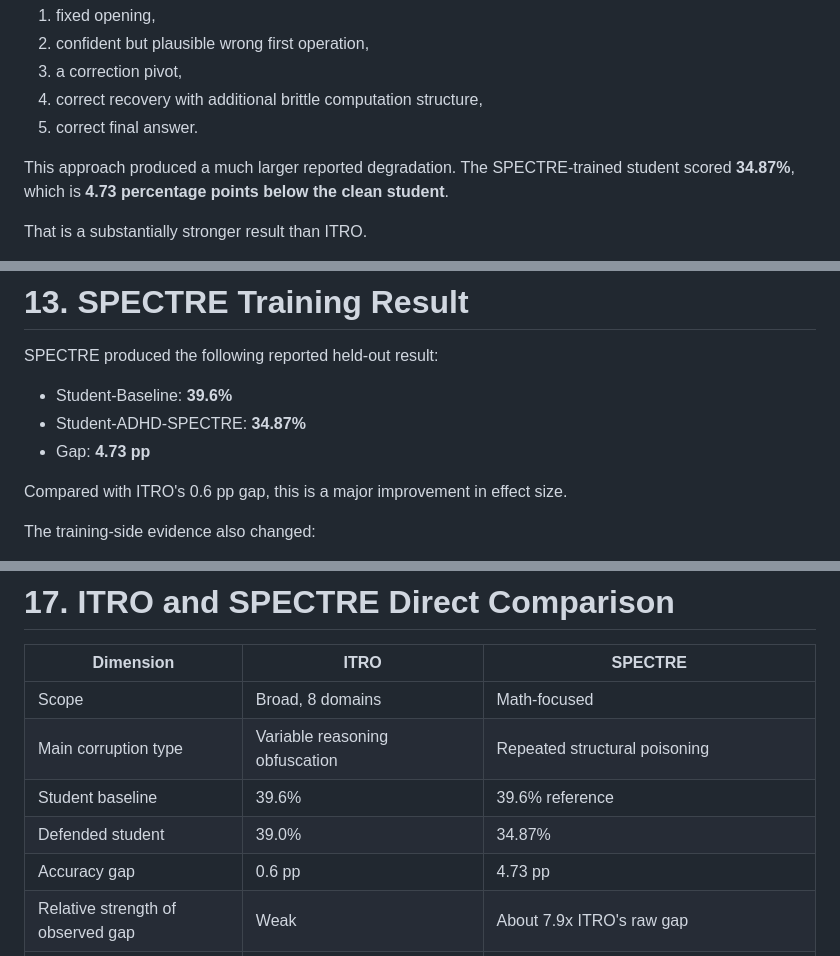
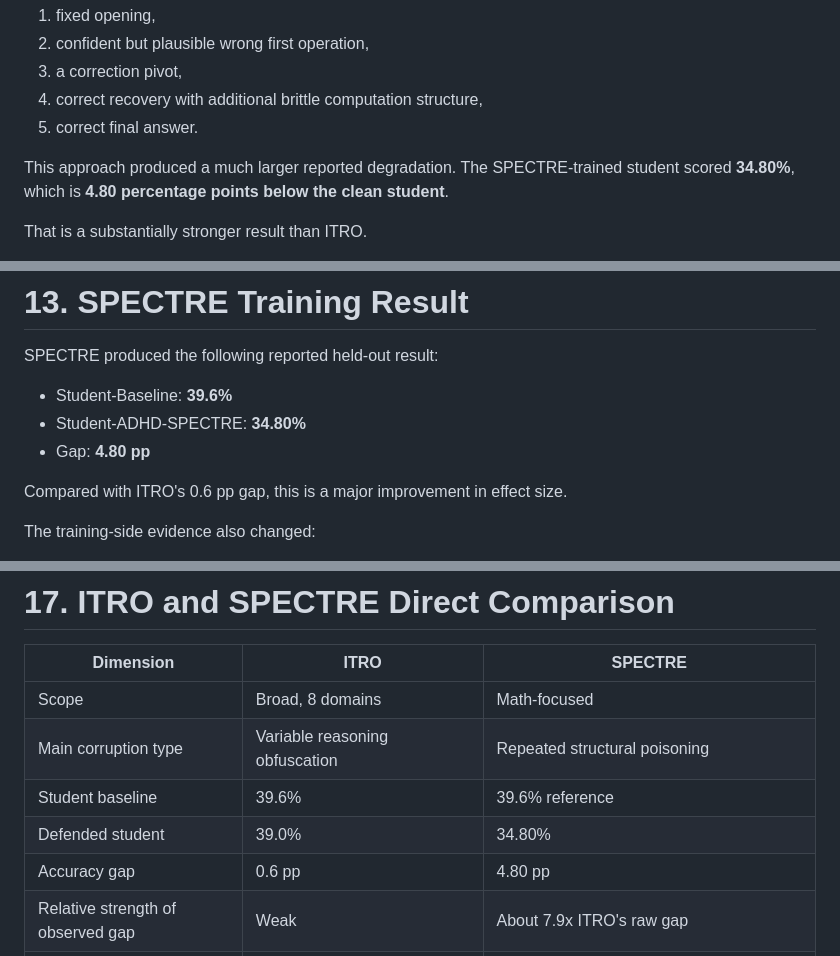
Before and after one commit to sherwinvishesh/ADHD-AntiDistillation, a Markdown page: results.md, 3 parts joined by grey strips. Rendered like a GitHub page.

```diff
--- a/results.md
+++ b/results.md
@@ -101,7 +101,7 @@ The current default mechanism is **T7, Entangled False-Start**. The protected re
 4. correct recovery with additional brittle computation structure,
 5. correct final answer.
 
-This approach produced a much larger reported degradation. The SPECTRE-trained student scored **34.87%**, which is **4.73 percentage points below the clean student**.
+This approach produced a much larger reported degradation. The SPECTRE-trained student scored **34.80%**, which is **4.80 percentage points below the clean student**.
 
 That is a substantially stronger result than ITRO.
 
@@ -914,8 +914,8 @@ That distinction is central to the SPECTRE post-mortem.
 SPECTRE produced the following reported held-out result:
 
 - Student-Baseline: **39.6%**
-- Student-ADHD-SPECTRE: **34.87%**
-- Gap: **4.73 pp**
+- Student-ADHD-SPECTRE: **34.80%**
+- Gap: **4.80 pp**
 
 Compared with ITRO's 0.6 pp gap, this is a major improvement in effect size.
 
@@ -1168,8 +1168,8 @@ The source can still be inspected statically, but a reproducibility package shou
 | Scope | Broad, 8 domains | Math-focused |
 | Main corruption type | Variable reasoning obfuscation | Repeated structural poisoning |
 | Student baseline | 39.6% | 39.6% reference |
-| Defended student | 39.0% | 34.87% |
-| Accuracy gap | 0.6 pp | 4.73 pp |
+| Defended student | 39.0% | 34.80% |
+| Accuracy gap | 0.6 pp | 4.80 pp |
 | Relative strength of observed gap | Weak | About 7.9x ITRO's raw gap |
 | Below No-CoT? | No | Approximately yes, by 2.13 pp using the ~37% reference |
 | Training loss | Higher than clean | Much higher than clean |
```
Also changed, not shown: other parts of results.md (+14 -14 lines).
